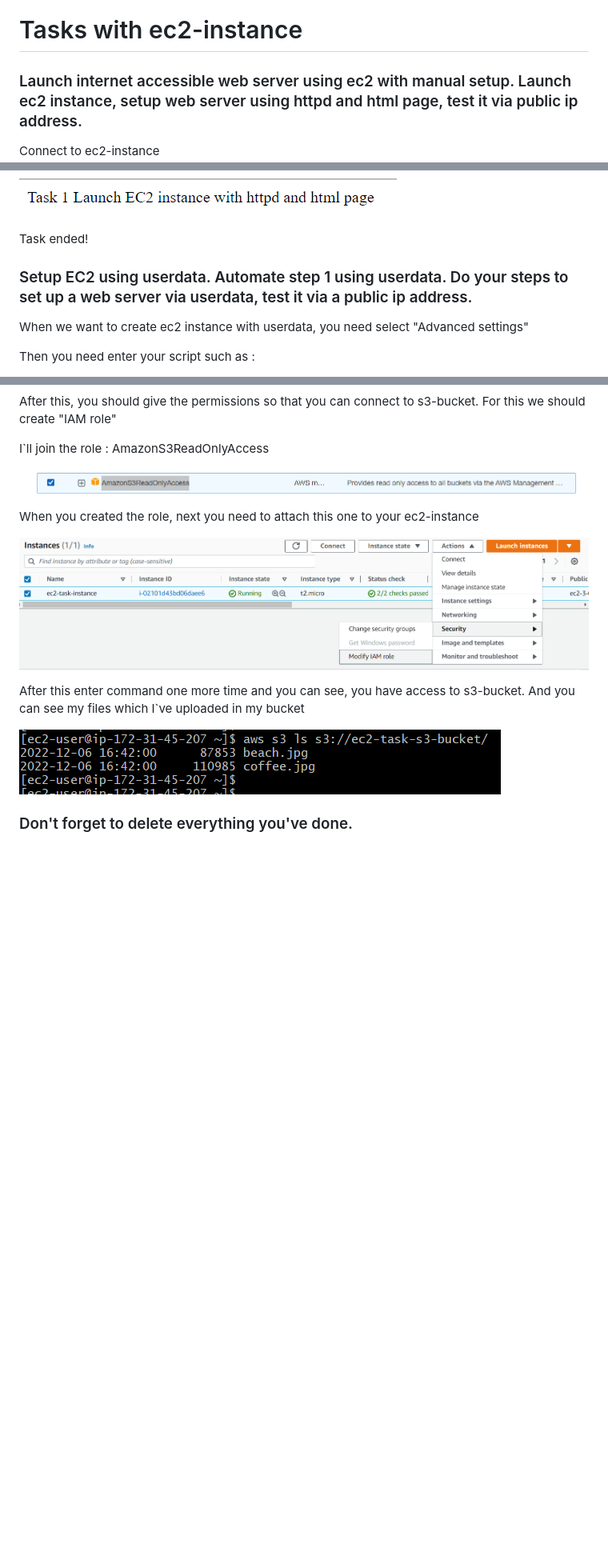
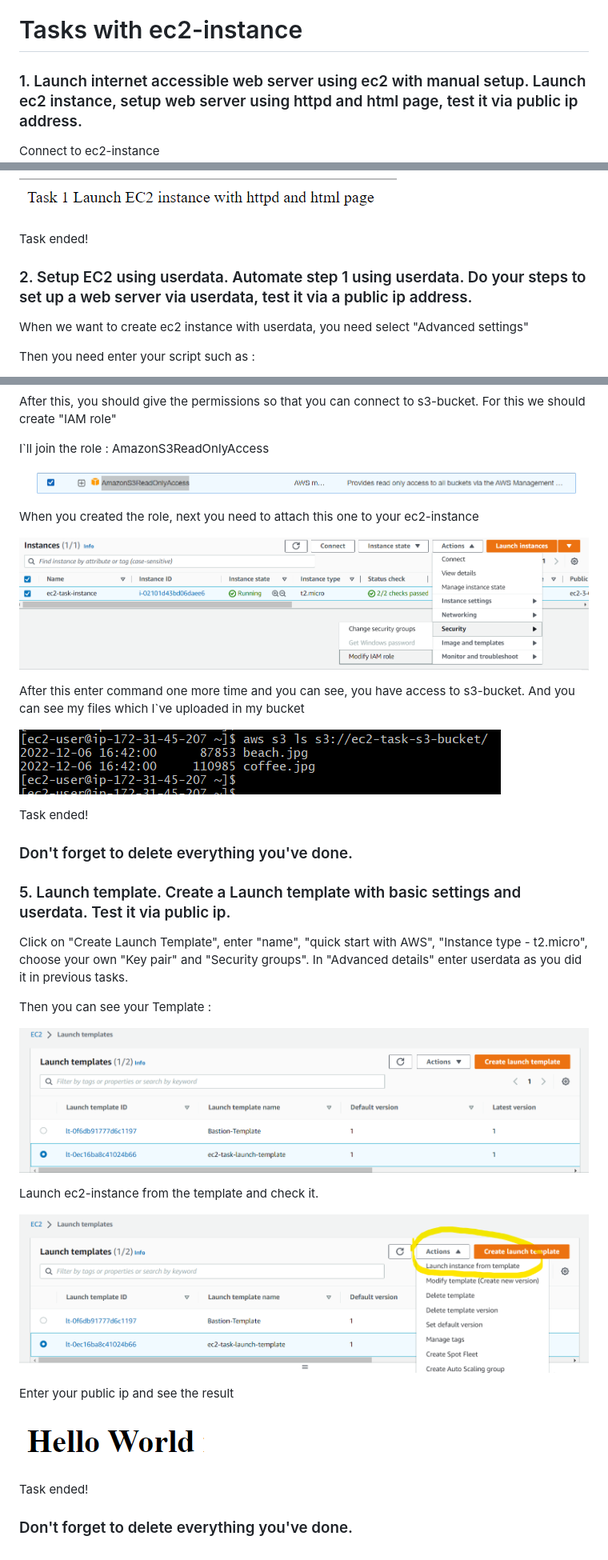
Before and after one commit to PashaSmurf/aws-developer-iba-course, a Markdown page: ec2/ec2-practise-task.md, 3 parts joined by grey strips. Shown: that part at 80% size. Rendered like a GitHub page; pictures changed too: ec2/assets/check-template.png (added), ec2/assets/ec2-template.png (added), ec2/assets/hw.png (added); blank space fills up the shorter version.

Commit message:
Ended task ec2 launch-template

```diff
--- a/ec2/ec2-practise-task.md
+++ b/ec2/ec2-practise-task.md
@@ -1,6 +1,6 @@
 # Tasks with ec2-instance
 
-### Launch internet accessible web server using ec2 with manual setup. Launch ec2 instance, setup web server using httpd and html page, test it via public ip address.
+### 1. Launch internet accessible web server using ec2 with manual setup. Launch ec2 instance, setup web server using httpd and html page, test it via public ip address.
 
 Connect to ec2-instance
 ![](assets/connect-to-ec2.png)
@@ -26,7 +26,7 @@ And you can see your result
 
 Task ended!
 
-### Setup EC2 using userdata. Automate step 1 using userdata. Do your steps to set up a web server via userdata, test it via a public ip address.
+### 2. Setup EC2 using userdata. Automate step 1 using userdata. Do your steps to set up a web server via userdata, test it via a public ip address.
 
 When we want to create ec2 instance with userdata, you need select "Advanced settings"
 
@@ -86,4 +86,27 @@ After this enter command one more time and you can see, you have access to s3-bu
 
 ![](assets/s3-bucket-files.png)
 
+Task ended!
+
 ### Don't forget to delete everything you've done.
+
+### 5. Launch template. Create a Launch template with basic settings and userdata. Test it via public ip.
+
+Click on "Create Launch Template", enter "name", "quick start with AWS", "Instance type - t2.micro", choose your own "Key pair" and "Security groups".
+In "Advanced details" enter userdata as you did it in previous tasks.
+
+Then you can see your Template :
+
+![](assets/ec2-template.png)
+
+Launch ec2-instance from the template and check it.
+
+![](assets/check-template.png)
+
+Enter your public ip and see the result
+
+![](assets/hw.png)
+
+Task ended!
+
+### Don't forget to delete everything you've done.
```
Also changed, not shown: other parts of ec2/ec2-practise-task.md (+2 -2 lines).
